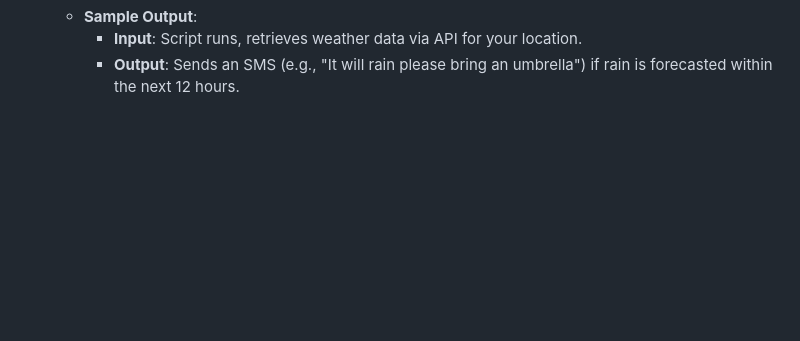
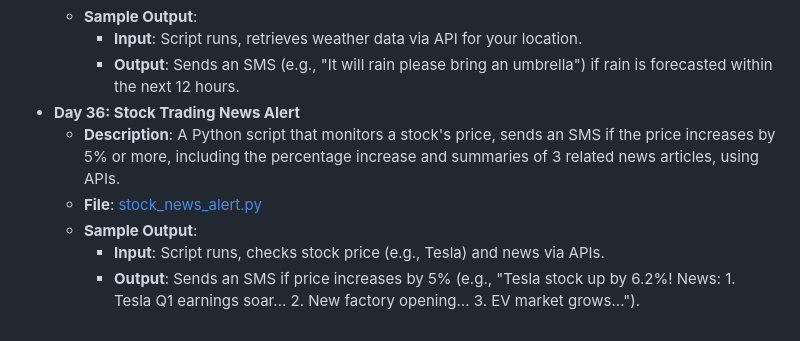
Before and after one commit to vaibhav-vai/100-Days-of-Python, a Markdown page: README.md, the part around the change. GitHub-like rendering; blank space fills up the shorter version.

Commit message:
Updated Day 36 in README.md

```diff
--- a/README.md
+++ b/README.md
@@ -197,3 +197,9 @@ My journey through the "100 Days of Code - Python Bootcamp" by Angela Yu.
   - **Sample Output**:
     - **Input**: Script runs, retrieves weather data via API for your location.
     - **Output**: Sends an SMS (e.g., "It will rain please bring an umbrella") if rain is forecasted within the next 12 hours.
+- **Day 36: Stock Trading News Alert**
+  - **Description**: A Python script that monitors a stock's price, sends an SMS if the price increases by 5% or more, including the percentage increase and summaries of 3 related news articles, using APIs.
+  - **File**: [stock_news_alert.py](Day36_StockTradingNewsAlert/main.py)
+  - **Sample Output**:
+    - **Input**: Script runs, checks stock price (e.g., Tesla) and news via APIs.
+    - **Output**: Sends an SMS if price increases by 5% (e.g., "Tesla stock up by 6.2%! News: 1. Tesla Q1 earnings soar... 2. New factory opening... 3. EV market grows...").
```
